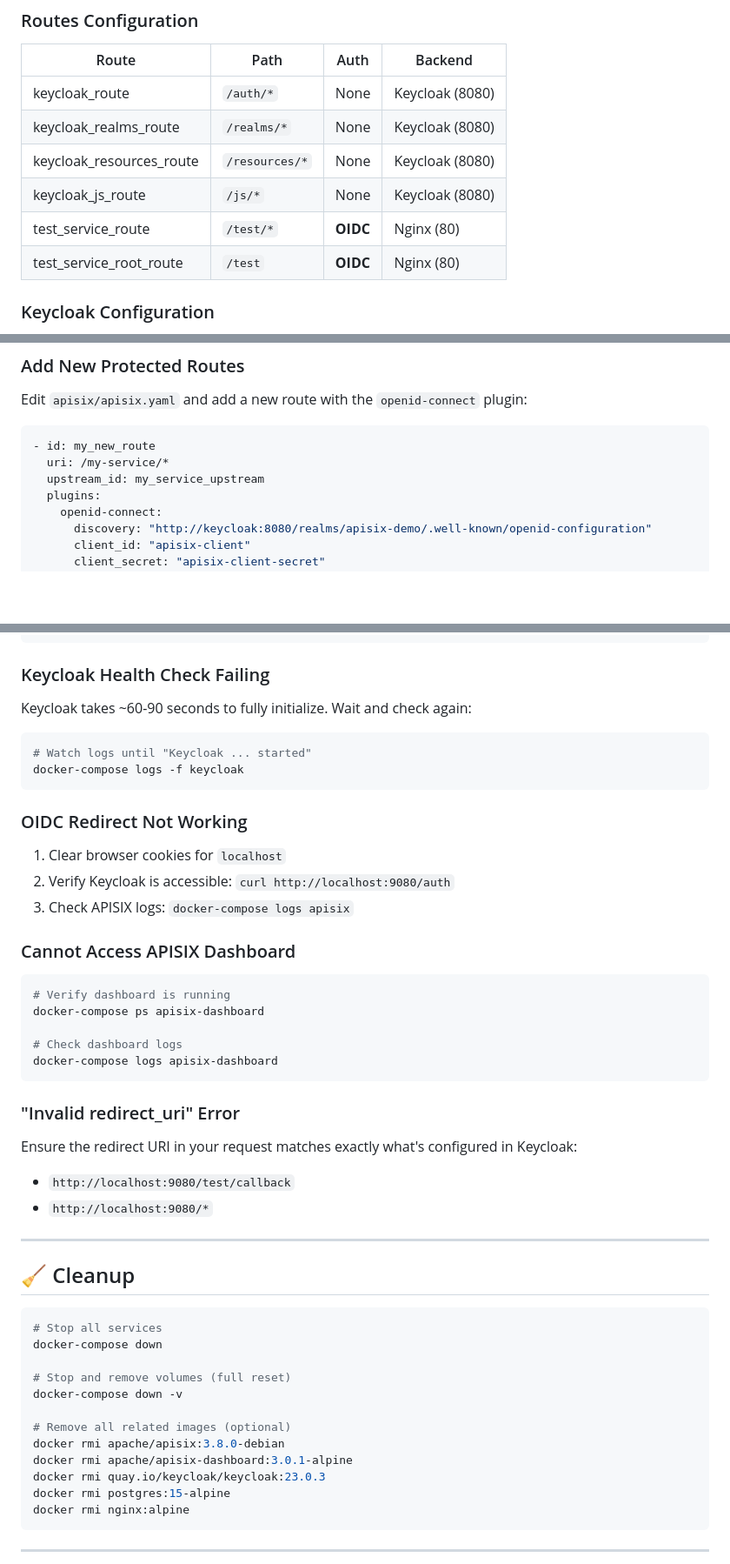
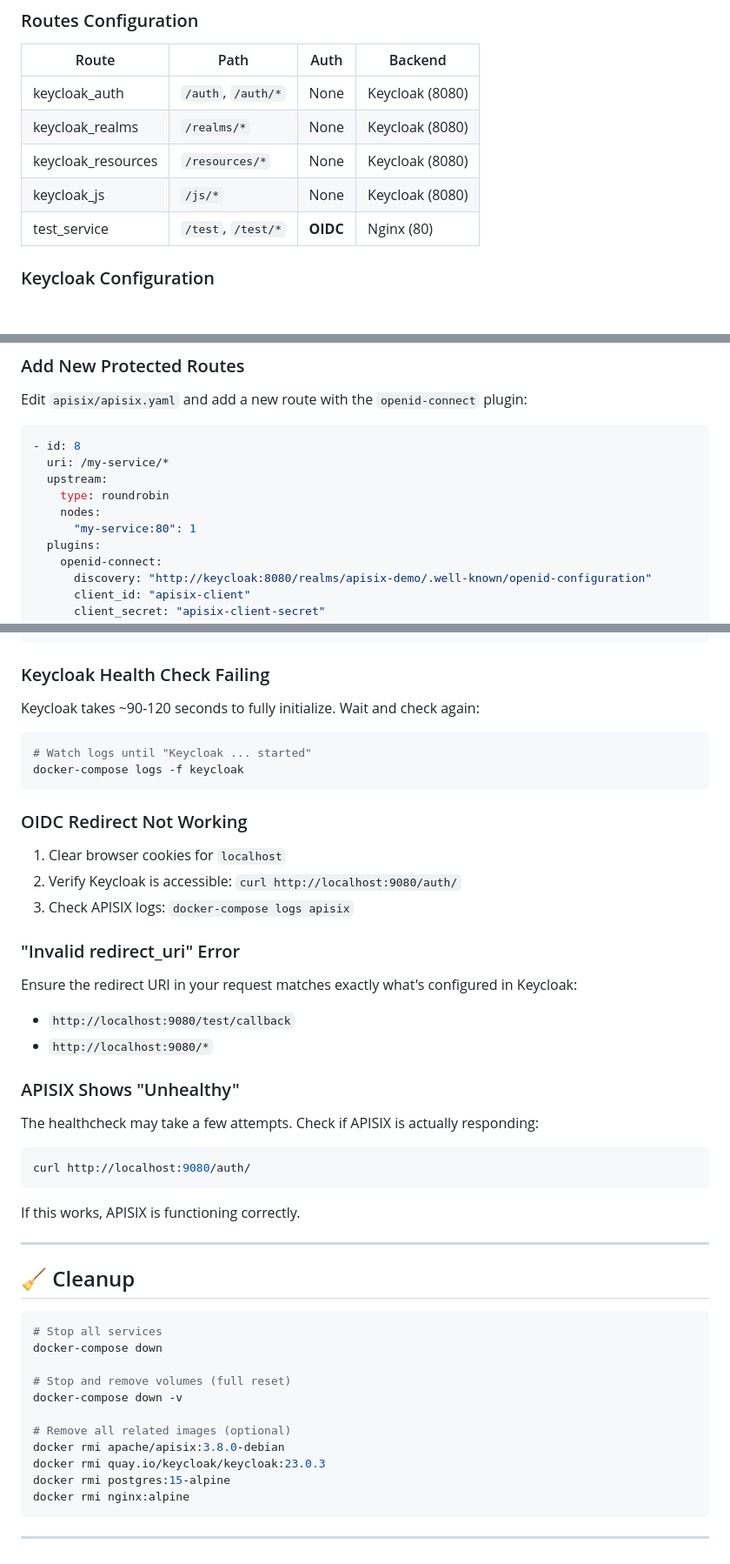
Before and after one commit to msinamsina/APISIX-KeyCloak, a Markdown page: README.md, 3 parts joined by grey strips. Shown at 87% size. Rendered like a GitHub page; blank space fills up the shorter version.

````diff
--- a/README.md
+++ b/README.md
@@ -279,12 +271,11 @@ project/
 
 | Route | Path | Auth | Backend |
 |-------|------|------|---------|
-| keycloak_route | `/auth/*` | None | Keycloak (8080) |
-| keycloak_realms_route | `/realms/*` | None | Keycloak (8080) |
-| keycloak_resources_route | `/resources/*` | None | Keycloak (8080) |
-| keycloak_js_route | `/js/*` | None | Keycloak (8080) |
-| test_service_route | `/test/*` | **OIDC** | Nginx (80) |
-| test_service_root_route | `/test` | **OIDC** | Nginx (80) |
+| keycloak_auth | `/auth`, `/auth/*` | None | Keycloak (8080) |
+| keycloak_realms | `/realms/*` | None | Keycloak (8080) |
+| keycloak_resources | `/resources/*` | None | Keycloak (8080) |
+| keycloak_js | `/js/*` | None | Keycloak (8080) |
+| test_service | `/test`, `/test/*` | **OIDC** | Nginx (80) |
 
 ### Keycloak Configuration
 
@@ -337,9 +328,12 @@ Edit `keycloak/realm-export.json` and add a new user object in the `users` array
 Edit `apisix/apisix.yaml` and add a new route with the `openid-connect` plugin:
 
 ```yaml
-- id: my_new_route
+- id: 8
   uri: /my-service/*
-  upstream_id: my_service_upstream
+  upstream:
+    type: roundrobin
+    nodes:
+      "my-service:80": 1
   plugins:
     openid-connect:
       discovery: "http://keycloak:8080/realms/apisix-demo/.well-known/openid-configuration"
@@ -369,7 +363,7 @@ docker-compose up -d
 
 ### Keycloak Health Check Failing
 
-Keycloak takes ~60-90 seconds to fully initialize. Wait and check again:
+Keycloak takes ~90-120 seconds to fully initialize. Wait and check again:
 
 ```bash
 # Watch logs until "Keycloak ... started"
@@ -379,24 +373,22 @@ docker-compose logs -f keycloak
 ### OIDC Redirect Not Working
 
 1. Clear browser cookies for `localhost`
-2. Verify Keycloak is accessible: `curl http://localhost:9080/auth`
+2. Verify Keycloak is accessible: `curl http://localhost:9080/auth/`
 3. Check APISIX logs: `docker-compose logs apisix`
-
-### Cannot Access APISIX Dashboard
-
-```bash
-# Verify dashboard is running
-docker-compose ps apisix-dashboard
-
-# Check dashboard logs
-docker-compose logs apisix-dashboard
-```
 
 ### "Invalid redirect_uri" Error
 
 Ensure the redirect URI in your request matches exactly what's configured in Keycloak:
 - `http://localhost:9080/test/callback`
 - `http://localhost:9080/*`
+
+### APISIX Shows "Unhealthy"
+
+The healthcheck may take a few attempts. Check if APISIX is actually responding:
+```bash
+curl http://localhost:9080/auth/
+```
+If this works, APISIX is functioning correctly.
 
 ---
 
@@ -411,7 +403,6 @@ docker-compose down -v
 
 # Remove all related images (optional)
 docker rmi apache/apisix:3.8.0-debian
-docker rmi apache/apisix-dashboard:3.0.1-alpine
 docker rmi quay.io/keycloak/keycloak:23.0.3
 docker rmi postgres:15-alpine
 docker rmi nginx:alpine
````
Also changed, not shown: other parts of README.md (+30 -30 lines).
